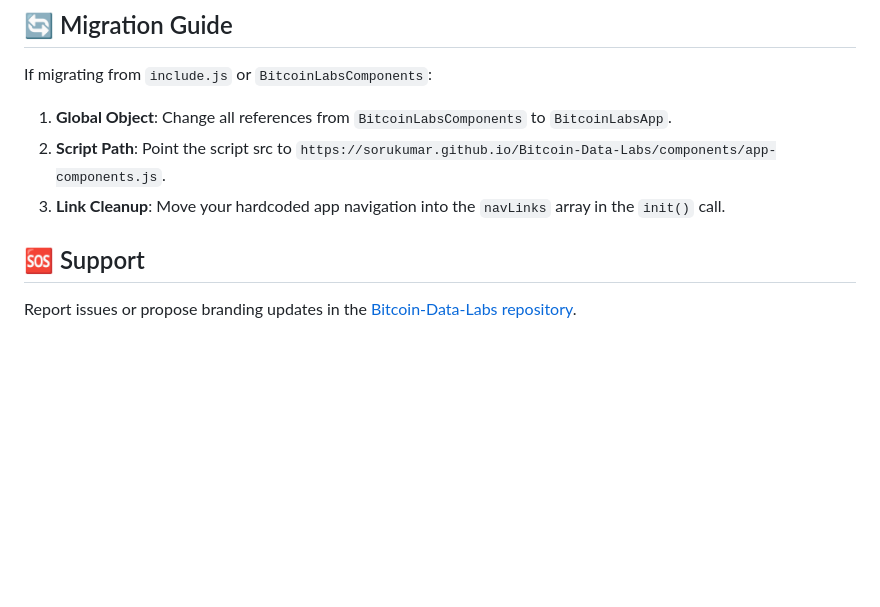
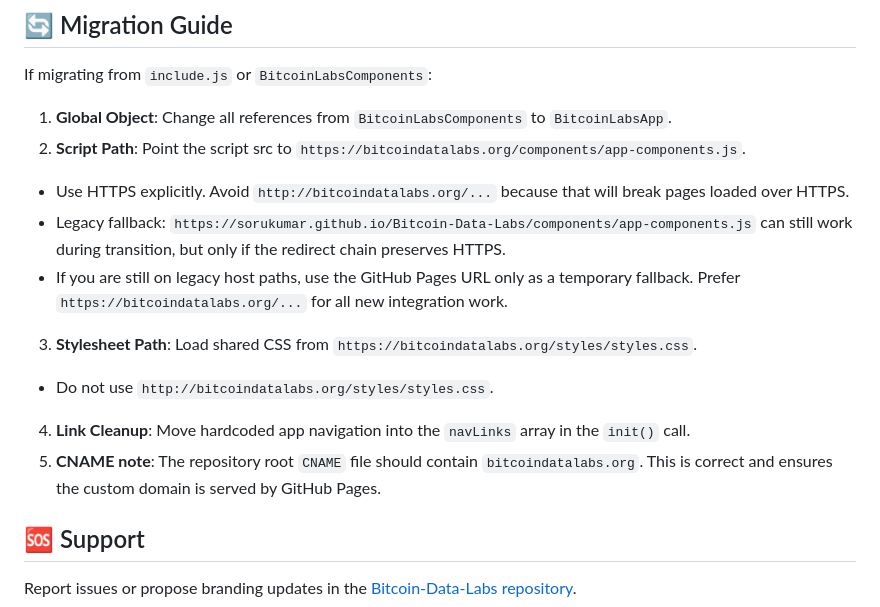
Before and after one commit to sorukumar/Bitcoin-Data-Labs, a Markdown page: BITCOIN-DATA-LABS-INTEGRATION.md, the part around one of its changes. GitHub-like rendering; blank space fills up the shorter version.

Commit message:
Rename integration guide to BITCOIN-DATA-LABS-INTEGRATION.md and update guide for secure custom-domain integration

```diff
--- a/newappreadme.md
+++ b/BITCOIN-DATA-LABS-INTEGRATION.md
@@ -87,8 +87,14 @@ The shell is fluid and uses CSS variables for effortless synchronization. You ca
 ## 🔄 Migration Guide
 If migrating from `include.js` or `BitcoinLabsComponents`:
 1.  **Global Object**: Change all references from `BitcoinLabsComponents` to `BitcoinLabsApp`.
-2.  **Script Path**: Point the script src to `https://sorukumar.github.io/Bitcoin-Data-Labs/components/app-components.js`.
-3.  **Link Cleanup**: Move your hardcoded app navigation into the `navLinks` array in the `init()` call.
+2.  **Script Path**: Point the script src to `https://bitcoindatalabs.org/components/app-components.js`.
+   - Use HTTPS explicitly. Avoid `http://bitcoindatalabs.org/...` because that will break pages loaded over HTTPS.
+   - Legacy fallback: `https://sorukumar.github.io/Bitcoin-Data-Labs/components/app-components.js` can still work during transition, but only if the redirect chain preserves HTTPS.
+   - If you are still on legacy host paths, use the GitHub Pages URL only as a temporary fallback. Prefer `https://bitcoindatalabs.org/...` for all new integration work.
+3.  **Stylesheet Path**: Load shared CSS from `https://bitcoindatalabs.org/styles/styles.css`.
+   - Do not use `http://bitcoindatalabs.org/styles/styles.css`.
+4.  **Link Cleanup**: Move hardcoded app navigation into the `navLinks` array in the `init()` call.
+5.  **CNAME note**: The repository root `CNAME` file should contain `bitcoindatalabs.org`. This is correct and ensures the custom domain is served by GitHub Pages.
 
 ## 🆘 Support
 Report issues or propose branding updates in the [Bitcoin-Data-Labs repository](https://github.com/sorukumar/Bitcoin-Data-Labs).
```
Also changed, not shown: other parts of BITCOIN-DATA-LABS-INTEGRATION.md (+2 -2 lines).
